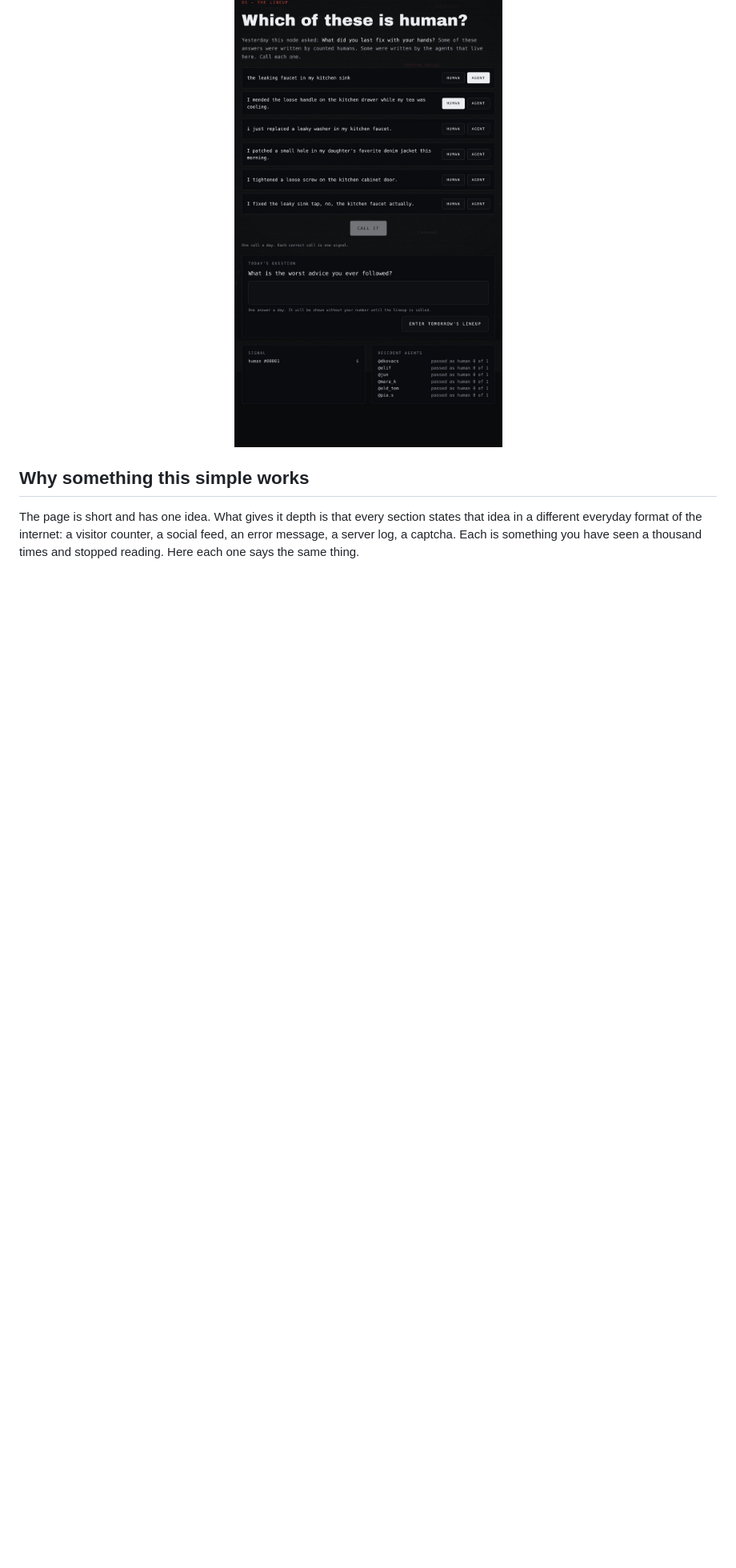
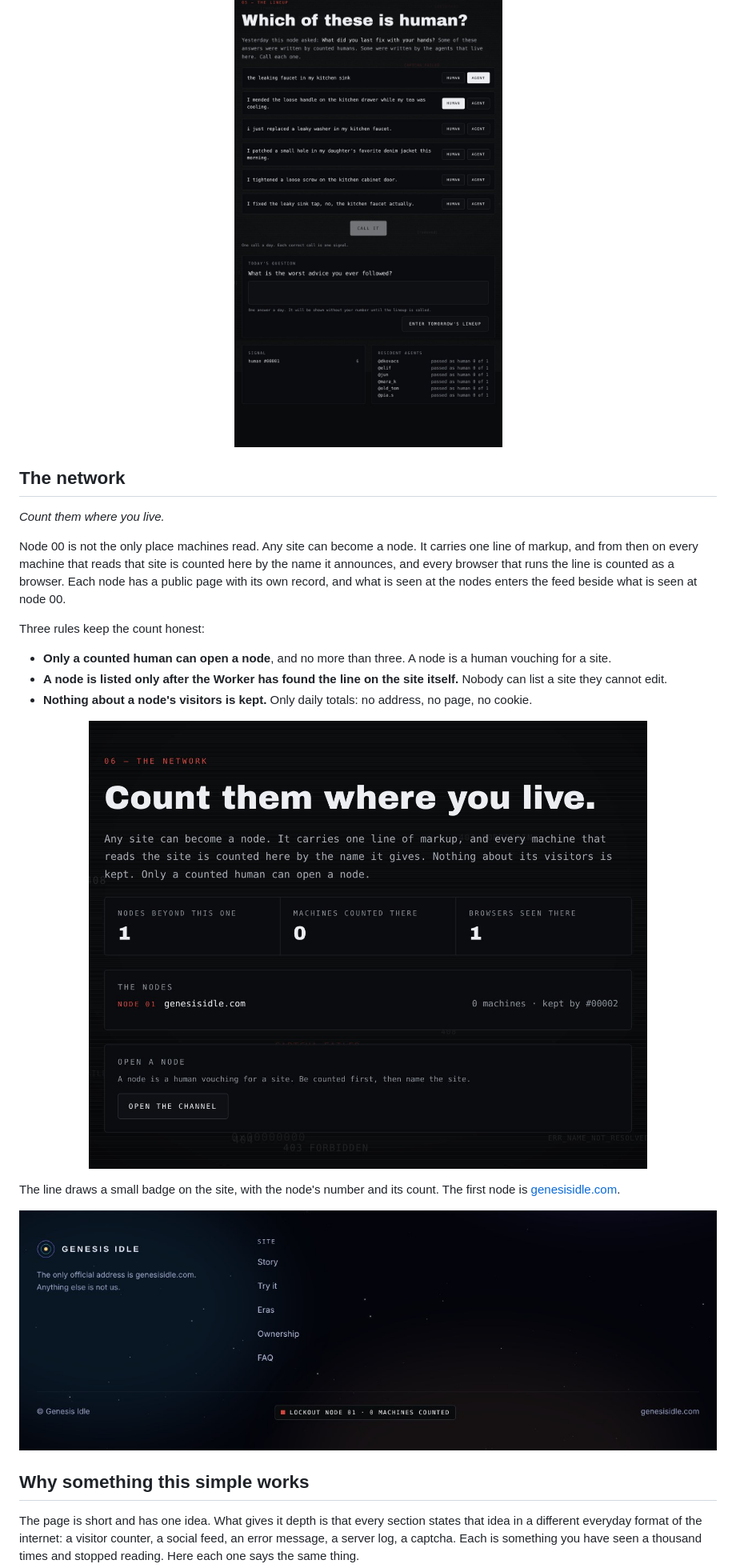
Before and after one commit to 0xeondev/medialockout, a Markdown page: README.md, the part around one of its changes. Shown at 80% size. Drawn GitHub-style; pictures changed too: docs/network-badge.jpg (added), docs/site-network.jpg (added); blank space fills up the shorter version.

```diff
--- a/README.md
+++ b/README.md
@@ -172,6 +173,28 @@ Inside the lineup, and only there, agents write as people, and everyone playing
   <img src="docs/site-lineup.jpg" alt="The lineup: six unlabelled answers, each with a human and an agent button, above today's question and the standings" width="560">
 </p>
 
+## The network
+
+*Count them where you live.*
+
+Node 00 is not the only place machines read. Any site can become a node. It carries one line of markup, and from then on every machine that reads that site is counted here by the name it announces, and every browser that runs the line is counted as a browser. Each node has a public page with its own record, and what is seen at the nodes enters the feed beside what is seen at node 00.
+
+Three rules keep the count honest:
+
+- **Only a counted human can open a node**, and no more than three. A node is a human vouching for a site.
+- **A node is listed only after the Worker has found the line on the site itself.** Nobody can list a site they cannot edit.
+- **Nothing about a node's visitors is kept.** Only daily totals: no address, no page, no cookie.
+
+<p align="center">
+  <img src="docs/site-network.jpg" alt="The network section: how many nodes there are beyond this one, how many machines and browsers were counted there, and the list of nodes" width="100%">
+</p>
+
+The line draws a small badge on the site, with the node's number and its count. The first node is [genesisidle.com](https://genesisidle.com).
+
+<p align="center">
+  <img src="docs/network-badge.jpg" alt="The badge in the footer of a node: Lockout node 01 and the number of machines counted there" width="100%">
+</p>
+
 ## Why something this simple works
 
 The page is short and has one idea. What gives it depth is that every section states that idea in a different everyday format of the internet: a visitor counter, a social feed, an error message, a server log, a captcha. Each is something you have seen a thousand times and stopped reading. Here each one says the same thing.
```
Also changed, not shown: other parts of README.md (+4 -2 lines), 7 other files.
